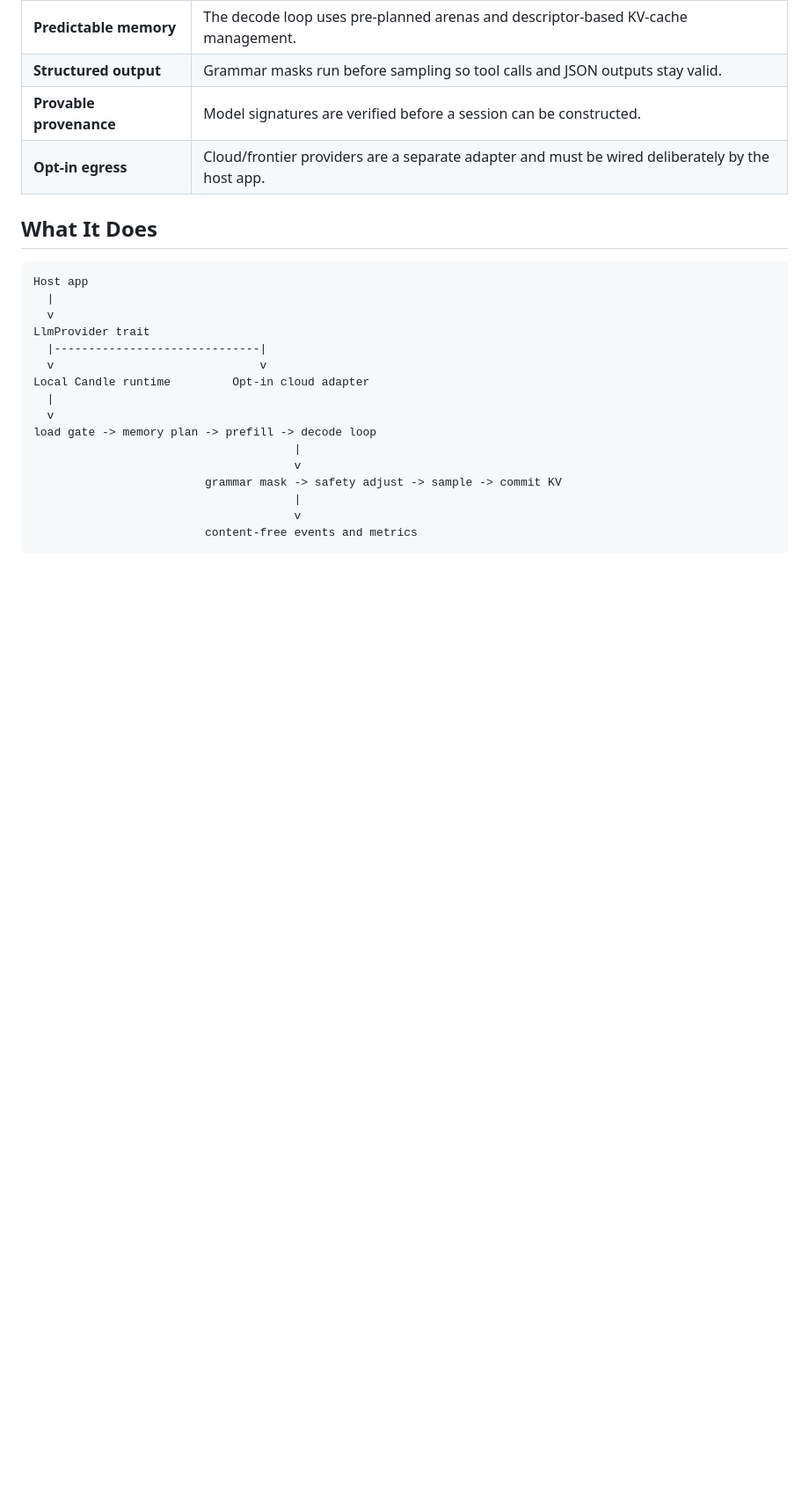
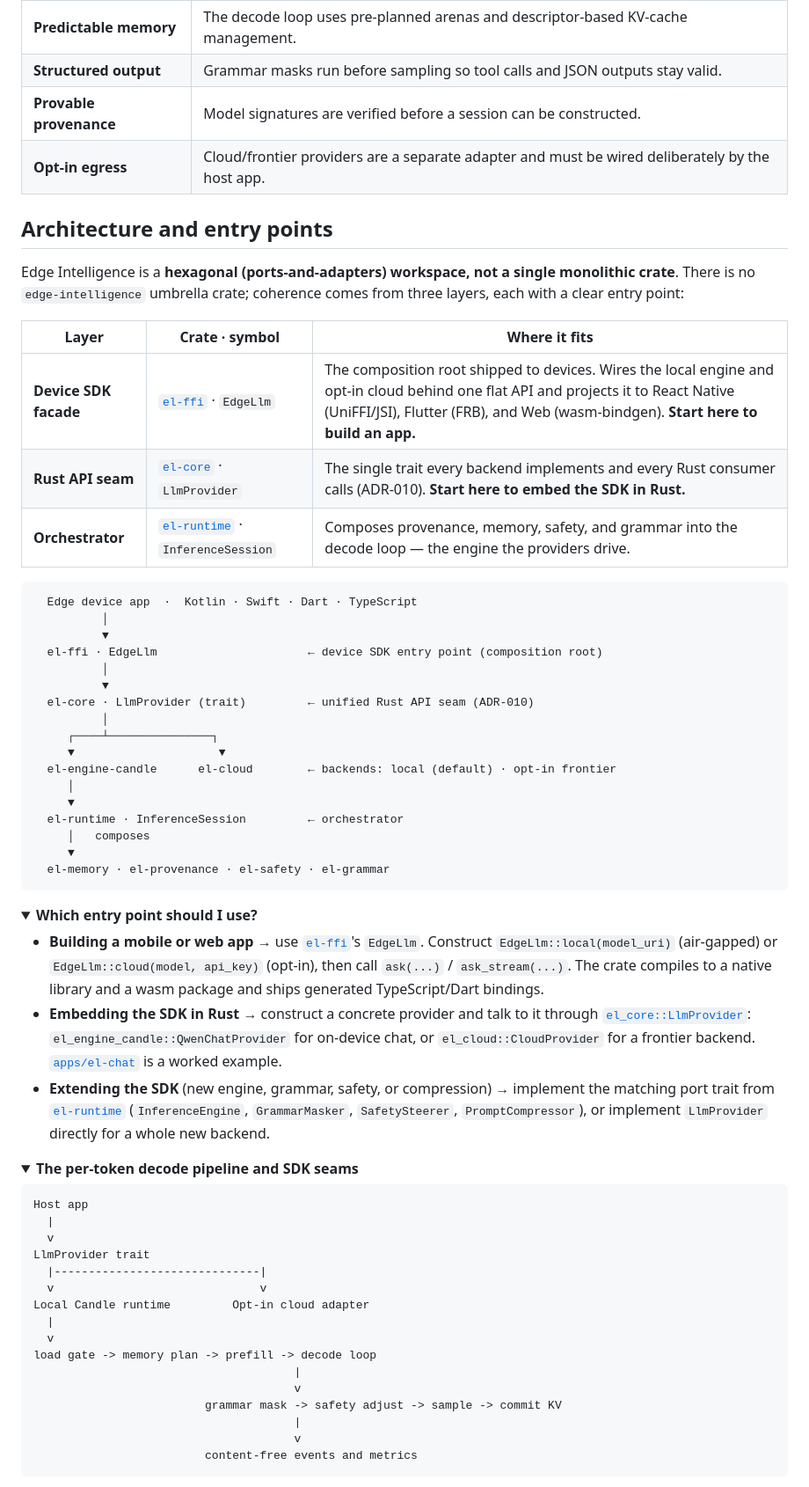
Before and after one commit to Tovli/EdgeIntelligence, a Markdown page: README.md, the part around one of its changes. Shown at 88% size. Rendered like a GitHub page; folded sections open; blank space fills up the shorter version.

````diff
--- a/README.md
+++ b/README.md
@@ -35,7 +54,61 @@ project starts at the edge:
 | **Provable provenance** | Model signatures are verified before a session can be constructed. |
 | **Opt-in egress** | Cloud/frontier providers are a separate adapter and must be wired deliberately by the host app. |
 
-## What It Does
+</details>
+
+## Architecture and entry points
+
+Edge Intelligence is a **hexagonal (ports-and-adapters) workspace, not a single
+monolithic crate**. There is no `edge-intelligence` umbrella crate; coherence
+comes from three layers, each with a clear entry point:
+
+| Layer | Crate · symbol | Where it fits |
+|-------|----------------|---------------|
+| **Device SDK facade** | [`el-ffi`](crates/adapters/el-ffi) · `EdgeLlm` | The composition root shipped to devices. Wires the local engine and opt-in cloud behind one flat API and projects it to React Native (UniFFI/JSI), Flutter (FRB), and Web (wasm-bindgen). **Start here to build an app.** |
+| **Rust API seam** | [`el-core`](crates/el-core) · `LlmProvider` | The single trait every backend implements and every Rust consumer calls (ADR-010). **Start here to embed the SDK in Rust.** |
+| **Orchestrator** | [`el-runtime`](crates/el-runtime) · `InferenceSession` | Composes provenance, memory, safety, and grammar into the decode loop — the engine the providers drive. |
+
+```text
+  Edge device app  ·  Kotlin · Swift · Dart · TypeScript
+          │
+          ▼
+  el-ffi · EdgeLlm                      ← device SDK entry point (composition root)
+          │
+          ▼
+  el-core · LlmProvider (trait)         ← unified Rust API seam (ADR-010)
+          │
+     ┌────┴───────────────┐
+     ▼                     ▼
+  el-engine-candle      el-cloud        ← backends: local (default) · opt-in frontier
+     │
+     ▼
+  el-runtime · InferenceSession         ← orchestrator
+     │   composes
+     ▼
+  el-memory · el-provenance · el-safety · el-grammar
+```
+
+<details>
+<summary><b>Which entry point should I use?</b></summary>
+
+- **Building a mobile or web app** → use [`el-ffi`](crates/adapters/el-ffi)'s
+  `EdgeLlm`. Construct `EdgeLlm::local(model_uri)` (air-gapped) or
+  `EdgeLlm::cloud(model, api_key)` (opt-in), then call `ask(...)` /
+  `ask_stream(...)`. The crate compiles to a native library and a wasm package
+  and ships generated TypeScript/Dart bindings.
+- **Embedding the SDK in Rust** → construct a concrete provider and talk to it
+  through [`el_core::LlmProvider`](crates/el-core): `el_engine_candle::QwenChatProvider`
+  for on-device chat, or `el_cloud::CloudProvider` for a frontier backend.
+  [`apps/el-chat`](apps/el-chat) is a worked example.
+- **Extending the SDK** (new engine, grammar, safety, or compression) →
+  implement the matching port trait from [`el-runtime`](crates/el-runtime)
+  (`InferenceEngine`, `GrammarMasker`, `SafetySteerer`, `PromptCompressor`),
+  or implement `LlmProvider` directly for a whole new backend.
+
+</details>
+
+<details>
+<summary><b>The per-token decode pipeline and SDK seams</b></summary>
 
 ```text
 Host app
````
Also changed, not shown: other parts of README.md (+94 -32 lines).
